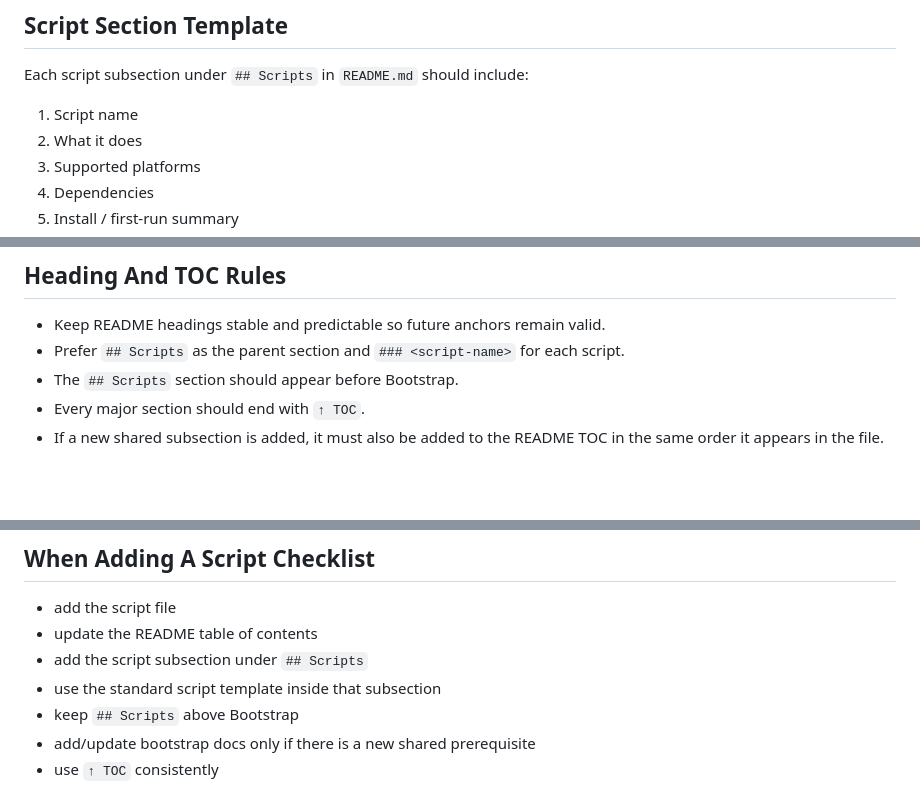
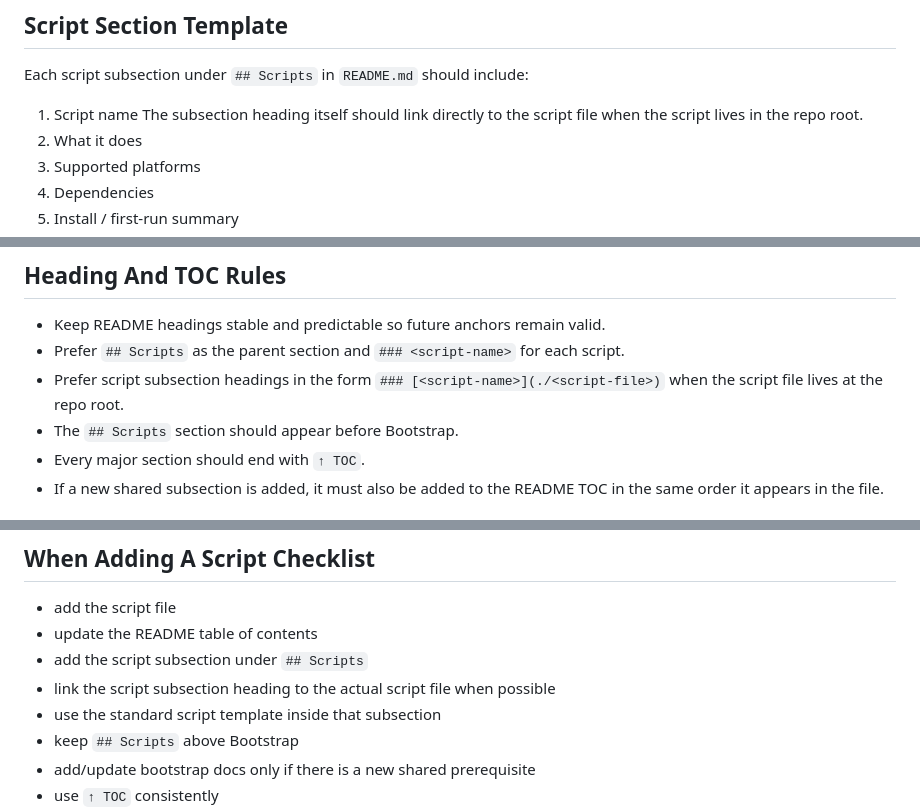
Before and after one commit to majal/maj-scripts, a Markdown page: AGENTS.md, 3 parts joined by grey strips. Drawn GitHub-style; blank space fills up the shorter version.

Commit message:
Link script headings to files

```diff
--- a/AGENTS.md
+++ b/AGENTS.md
@@ -30,6 +30,7 @@ Do not add a new script without updating the README.
 Each script subsection under `## Scripts` in `README.md` should include:
 
 1. Script name
+   The subsection heading itself should link directly to the script file when the script lives in the repo root.
 2. What it does
 3. Supported platforms
 4. Dependencies
@@ -75,6 +76,7 @@ Assume these are intentionally human-authored voice and branding choices. AI sho
 
 - Keep README headings stable and predictable so future anchors remain valid.
 - Prefer `## Scripts` as the parent section and `### <script-name>` for each script.
+- Prefer script subsection headings in the form `### [<script-name>](./<script-file>)` when the script file lives at the repo root.
 - The `## Scripts` section should appear before Bootstrap.
 - Every major section should end with `↑ TOC`.
 - If a new shared subsection is added, it must also be added to the README TOC in the same order it appears in the file.
@@ -94,6 +96,7 @@ If the repo grows large later:
 - add the script file
 - update the README table of contents
 - add the script subsection under `## Scripts`
+- link the script subsection heading to the actual script file when possible
 - use the standard script template inside that subsection
 - keep `## Scripts` above Bootstrap
 - add/update bootstrap docs only if there is a new shared prerequisite
```
Also changed, not shown: README.md (+1 -1 lines).
